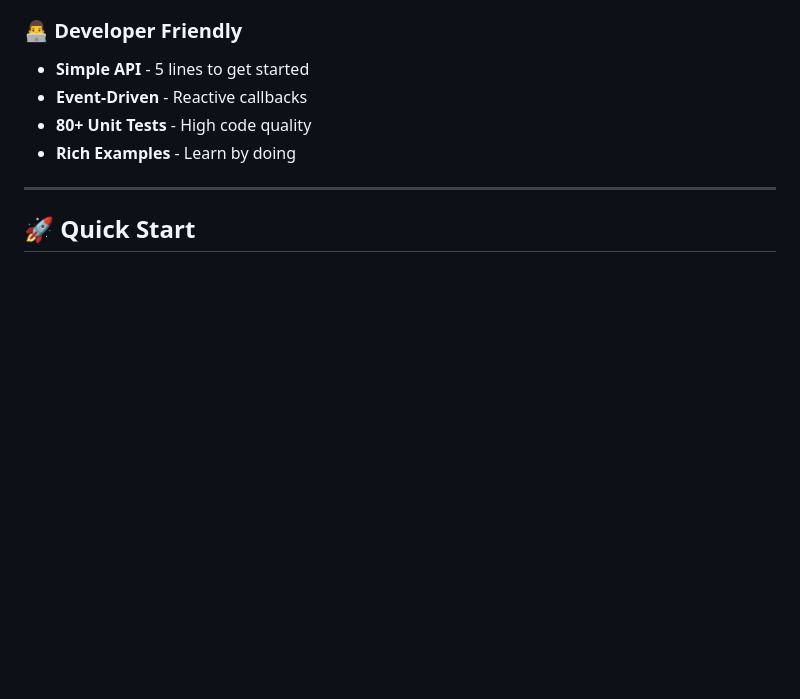
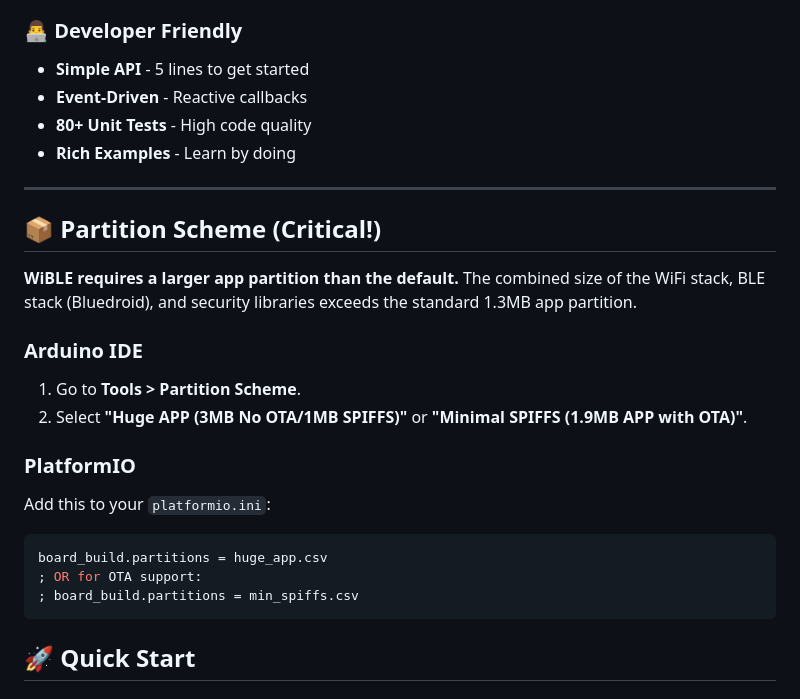
Before and after one commit to Chamath-Adithya/WiBLE, a Markdown page: README.md, the part around the change. GitHub-like rendering; blank space fills up the shorter version.

````diff
--- a/README.md
+++ b/README.md
@@ -62,6 +62,23 @@ WiBLE is a next-generation provisioning framework that seamlessly combines **Blu
 - **Rich Examples** - Learn by doing
 
 ---
+
+## 📦 Partition Scheme (Critical!)
+
+**WiBLE requires a larger app partition than the default.**
+The combined size of the WiFi stack, BLE stack (Bluedroid), and security libraries exceeds the standard 1.3MB app partition.
+
+### Arduino IDE
+1. Go to **Tools > Partition Scheme**.
+2. Select **"Huge APP (3MB No OTA/1MB SPIFFS)"** or **"Minimal SPIFFS (1.9MB APP with OTA)"**.
+
+### PlatformIO
+Add this to your `platformio.ini`:
+```ini
+board_build.partitions = huge_app.csv
+; OR for OTA support:
+; board_build.partitions = min_spiffs.csv
+```
 
 ## 🚀 Quick Start
 
````
